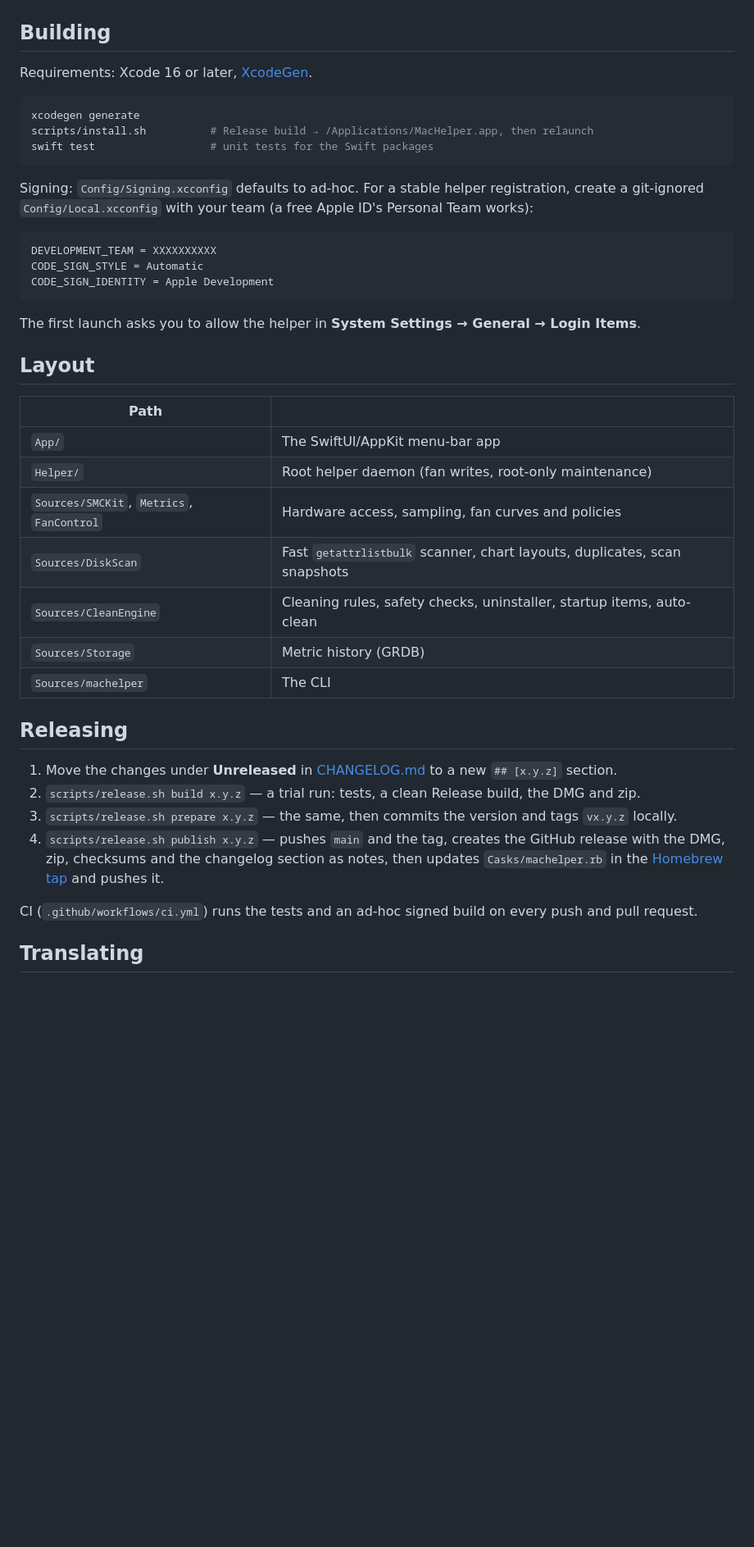
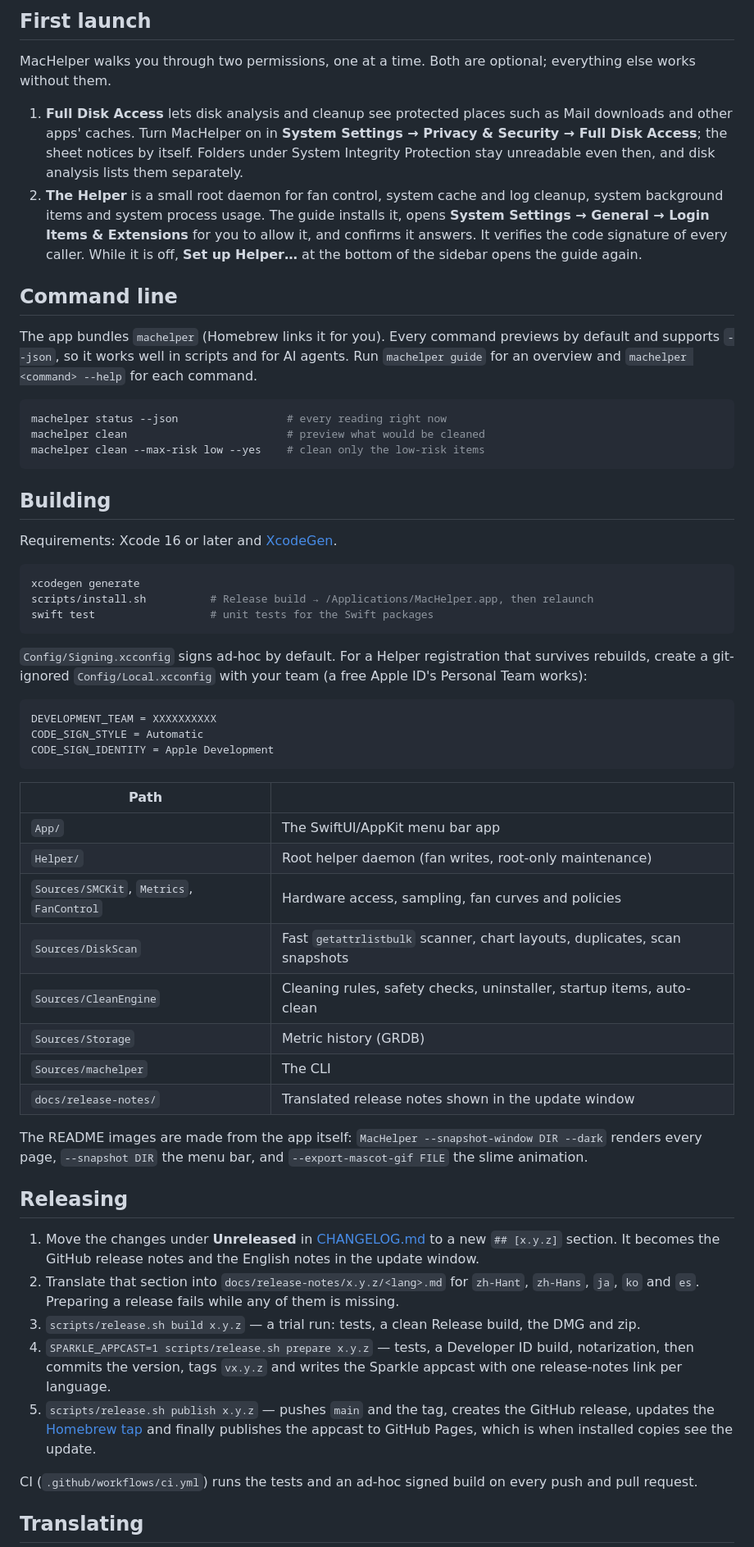
Before and after one commit to smile-minecraft/MacHelper, a Markdown page: README.md, the part around one of its changes. Shown at 82% size. GitHub-like rendering; blank space fills up the shorter version.

````diff
--- a/README.md
+++ b/README.md
@@ -62,7 +102,32 @@ Checksums for each download are in `SHA256SUMS.txt` on the release page.
+## First launch
+
+MacHelper walks you through two permissions, one at a time. Both are optional; everything else works
+without them.
+
+1. **Full Disk Access** lets disk analysis and cleanup see protected places such as Mail downloads and
+   other apps' caches. Turn MacHelper on in **System Settings → Privacy & Security → Full Disk Access**;
+   the sheet notices by itself. Folders under System Integrity Protection stay unreadable even then, and
+   disk analysis lists them separately.
+2. **The Helper** is a small root daemon for fan control, system cache and log cleanup, system background
+   items and system process usage. The guide installs it, opens **System Settings → General → Login Items
+   & Extensions** for you to allow it, and confirms it answers. It verifies the code signature of every
+   caller. While it is off, **Set up Helper…** at the bottom of the sidebar opens the guide again.
+
+## Command line
+
+The app bundles `machelper` (Homebrew links it for you). Every command previews by default and supports
+`--json`, so it works well in scripts and for AI agents. Run `machelper guide` for an overview and
+`machelper <command> --help` for each command.
+
+```sh
+machelper status --json                 # every reading right now
+machelper clean                         # preview what would be cleaned
+machelper clean --max-risk low --yes    # clean only the low-risk items
+```
 
 ## Building
 
-Requirements: Xcode 16 or later, [XcodeGen](https://github.com/yonaskolb/XcodeGen).
+Requirements: Xcode 16 or later and [XcodeGen](https://github.com/yonaskolb/XcodeGen).
 
 ```sh
 xcodegen generate
@@ -70,8 +135,8 @@ scripts/install.sh          # Release build → /Applications/MacHelper.app, the
 swift test                  # unit tests for the Swift packages
 ```
 
-Signing: `Config/Signing.xcconfig` defaults to ad-hoc. For a stable helper registration, create a
-git-ignored `Config/Local.xcconfig` with your team (a free Apple ID's Personal Team works):
+`Config/Signing.xcconfig` signs ad-hoc by default. For a Helper registration that survives rebuilds,
+create a git-ignored `Config/Local.xcconfig` with your team (a free Apple ID's Personal Team works):
 
 ```
 DEVELOPMENT_TEAM = XXXXXXXXXX
@@ -79,28 +144,32 @@ CODE_SIGN_STYLE = Automatic
 CODE_SIGN_IDENTITY = Apple Development
 ```
 
-The first launch asks you to allow the helper in **System Settings → General → Login Items**.
-
-## Layout
-
 | Path | |
 |---|---|
-| `App/` | The SwiftUI/AppKit menu-bar app |
+| `App/` | The SwiftUI/AppKit menu bar app |
 | `Helper/` | Root helper daemon (fan writes, root-only maintenance) |
 | `Sources/SMCKit`, `Metrics`, `FanControl` | Hardware access, sampling, fan curves and policies |
 | `Sources/DiskScan` | Fast `getattrlistbulk` scanner, chart layouts, duplicates, scan snapshots |
 | `Sources/CleanEngine` | Cleaning rules, safety checks, uninstaller, startup items, auto-clean |
 | `Sources/Storage` | Metric history (GRDB) |
 | `Sources/machelper` | The CLI |
+| `docs/release-notes/` | Translated release notes shown in the update window |
+
+The README images are made from the app itself: `MacHelper --snapshot-window DIR --dark` renders every page,
+`--snapshot DIR` the menu bar, and `--export-mascot-gif FILE` the slime animation.
 
 ## Releasing
 
 1. Move the changes under **Unreleased** in [CHANGELOG.md](CHANGELOG.md) to a new `## [x.y.z]` section.
-2. `scripts/release.sh build x.y.z` — a trial run: tests, a clean Release build, the DMG and zip.
-3. `scripts/release.sh prepare x.y.z` — the same, then commits the version and tags `vx.y.z` locally.
-4. `scripts/release.sh publish x.y.z` — pushes `main` and the tag, creates the GitHub release with the
-   DMG, zip, checksums and the changelog section as notes, then updates
-   `Casks/machelper.rb` in the [Homebrew tap](https://github.com/smile-minecraft/homebrew-tap) and pushes it.
+   It becomes the GitHub release notes and the English notes in the update window.
+2. Translate that section into `docs/release-notes/x.y.z/<lang>.md` for `zh-Hant`, `zh-Hans`, `ja`, `ko`
+   and `es`. Preparing a release fails while any of them is missing.
+3. `scripts/release.sh build x.y.z` — a trial run: tests, a clean Release build, the DMG and zip.
+4. `SPARKLE_APPCAST=1 scripts/release.sh prepare x.y.z` — tests, a Developer ID build, notarization, then
+   commits the version, tags `vx.y.z` and writes the Sparkle appcast with one release-notes link per language.
+5. `scripts/release.sh publish x.y.z` — pushes `main` and the tag, creates the GitHub release, updates the
+   [Homebrew tap](https://github.com/smile-minecraft/homebrew-tap) and finally publishes the appcast to
+   GitHub Pages, which is when installed copies see the update.
 
 CI (`.github/workflows/ci.yml`) runs the tests and an ad-hoc signed build on every push and pull request.
 
````
Also changed, not shown: other parts of README.md (+94 -54 lines), CHANGELOG.md (+17 -0 lines), docs/images/disk.png (added), docs/images/health.png (added), docs/images/mascot.gif (added), docs/images/menubar.png (added), docs/images/monitor.png (added), docs/images/overview.png (added), 6 other files.
